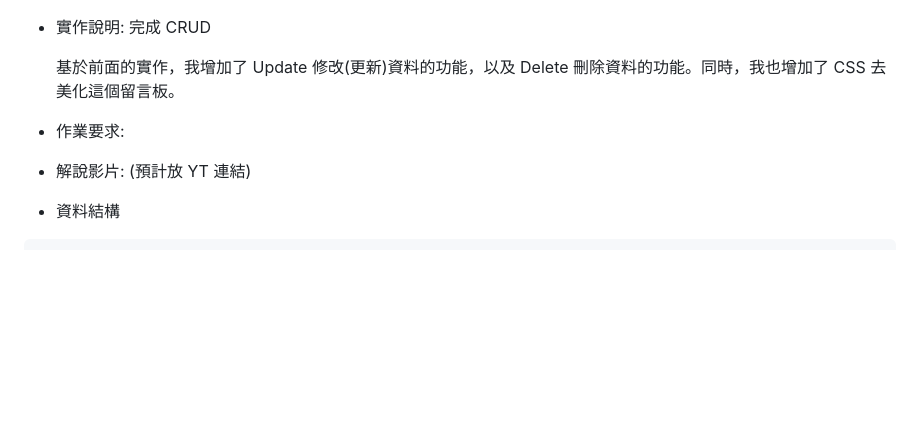
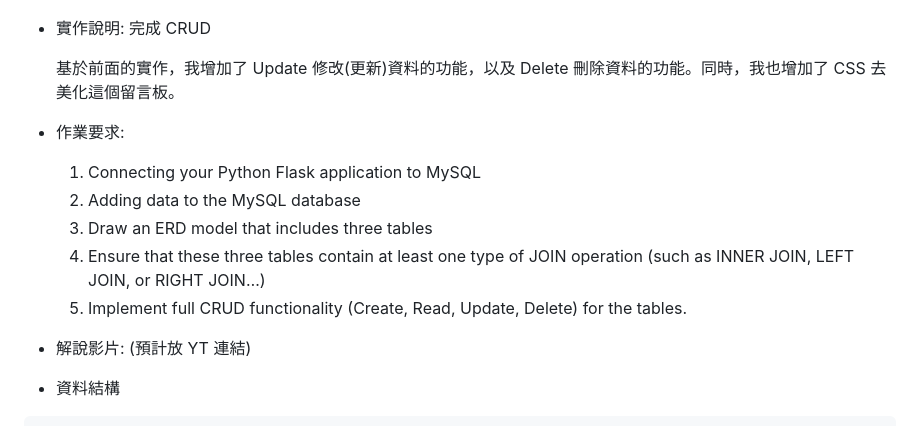
Before and after one commit to MocuAcqu/1141DB, a Markdown page: README.md, the part around the change. GitHub-like rendering; folded sections open; blank space fills up the shorter version.

Commit message:
Update README with Flask and MySQL requirements
Added requirements for connecting Flask to MySQL and implementing CRUD functionality.

````diff
--- a/README.md
+++ b/README.md
@@ -119,6 +119,12 @@ my-flask-app/
   基於前面的實作，我增加了 Update 修改(更新)資料的功能，以及 Delete 刪除資料的功能。同時，我也增加了 CSS 去美化這個留言板。
 
 - 作業要求:
+  1. Connecting your Python Flask application to MySQL
+  2. Adding data to the MySQL database
+  3. Draw an ERD model that includes three tables
+  4. Ensure that these three tables contain at least one type of JOIN operation (such as INNER JOIN, LEFT JOIN, or RIGHT JOIN…)
+  5. Implement full CRUD functionality (Create, Read, Update, Delete) for the tables.
+
 - 解說影片: (預計放 YT 連結)
 - 資料結構
 ```
````
